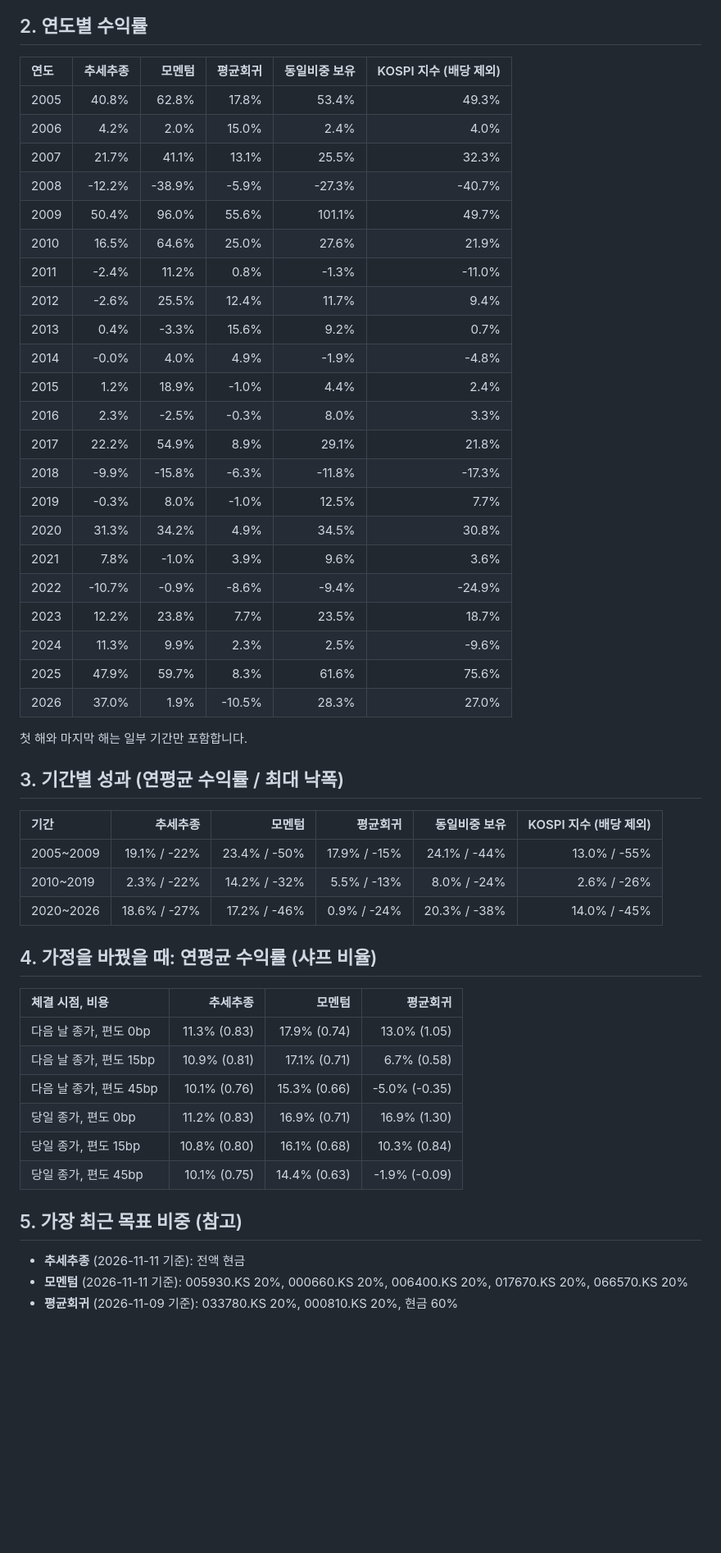
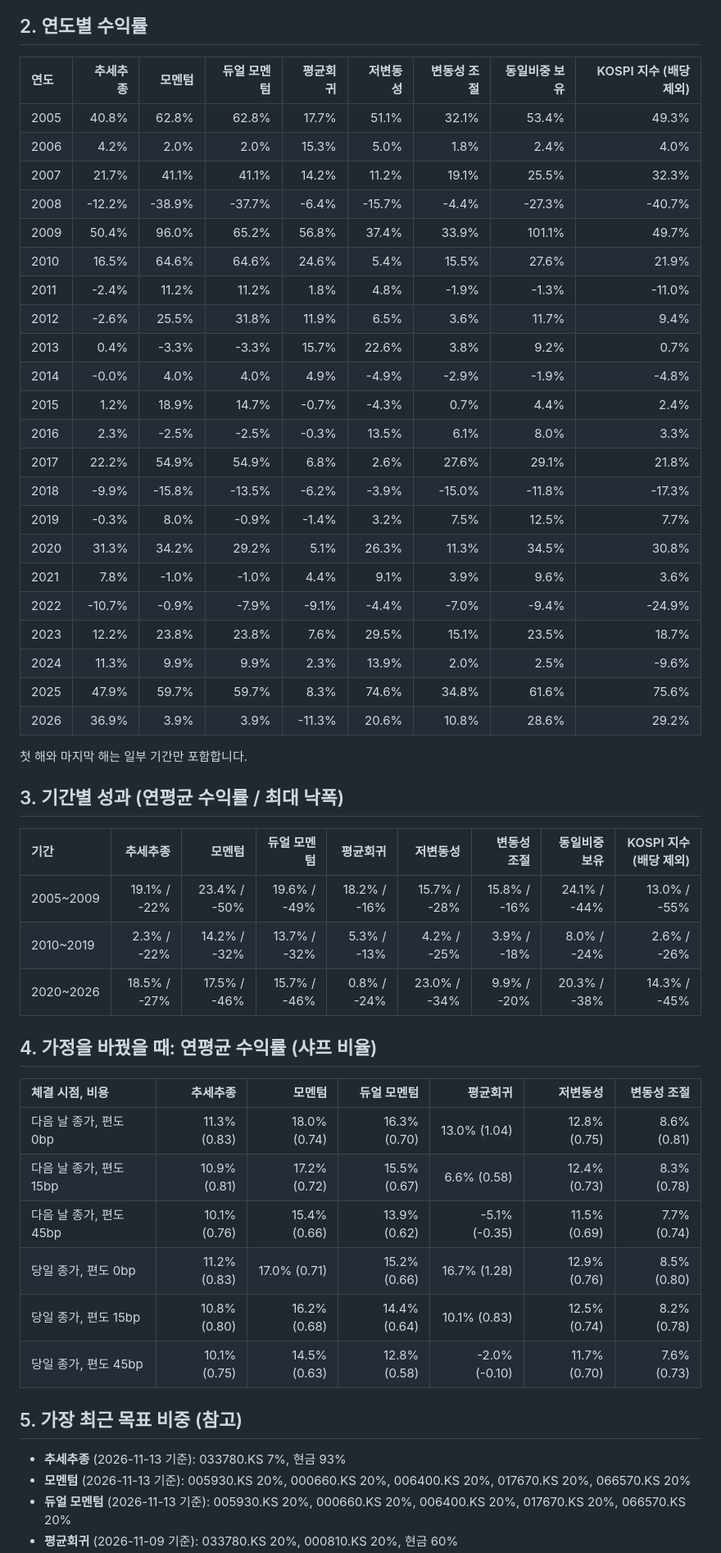
Before and after one commit to jaesung123132/stockprj, a Markdown page: results/kr_largecap/report.md, the part around one of its changes. Shown at 82% size. GitHub-like rendering; blank space fills up the shorter version.

```diff
--- a/results/kr_largecap/report.md
+++ b/results/kr_largecap/report.md
@@ -33,54 +33,55 @@
 
 ## 2. 연도별 수익률
 
-| 연도 | 추세추종 | 모멘텀 | 평균회귀 | 동일비중 보유 | KOSPI 지수 (배당 제외) |
-|:---|---:|---:|---:|---:|---:|
-| 2005 | 40.8% | 62.8% | 17.8% | 53.4% | 49.3% |
-| 2006 | 4.2% | 2.0% | 15.0% | 2.4% | 4.0% |
-| 2007 | 21.7% | 41.1% | 13.1% | 25.5% | 32.3% |
-| 2008 | -12.2% | -38.9% | -5.9% | -27.3% | -40.7% |
-| 2009 | 50.4% | 96.0% | 55.6% | 101.1% | 49.7% |
-| 2010 | 16.5% | 64.6% | 25.0% | 27.6% | 21.9% |
-| 2011 | -2.4% | 11.2% | 0.8% | -1.3% | -11.0% |
-| 2012 | -2.6% | 25.5% | 12.4% | 11.7% | 9.4% |
-| 2013 | 0.4% | -3.3% | 15.6% | 9.2% | 0.7% |
-| 2014 | -0.0% | 4.0% | 4.9% | -1.9% | -4.8% |
-| 2015 | 1.2% | 18.9% | -1.0% | 4.4% | 2.4% |
-| 2016 | 2.3% | -2.5% | -0.3% | 8.0% | 3.3% |
-| 2017 | 22.2% | 54.9% | 8.9% | 29.1% | 21.8% |
-| 2018 | -9.9% | -15.8% | -6.3% | -11.8% | -17.3% |
-| 2019 | -0.3% | 8.0% | -1.0% | 12.5% | 7.7% |
-| 2020 | 31.3% | 34.2% | 4.9% | 34.5% | 30.8% |
-| 2021 | 7.8% | -1.0% | 3.9% | 9.6% | 3.6% |
-| 2022 | -10.7% | -0.9% | -8.6% | -9.4% | -24.9% |
-| 2023 | 12.2% | 23.8% | 7.7% | 23.5% | 18.7% |
-| 2024 | 11.3% | 9.9% | 2.3% | 2.5% | -9.6% |
-| 2025 | 47.9% | 59.7% | 8.3% | 61.6% | 75.6% |
-| 2026 | 37.0% | 1.9% | -10.5% | 28.3% | 27.0% |
+| 연도 | 추세추종 | 모멘텀 | 듀얼 모멘텀 | 평균회귀 | 저변동성 | 변동성 조절 | 동일비중 보유 | KOSPI 지수 (배당 제외) |
+|:---|---:|---:|---:|---:|---:|---:|---:|---:|
+| 2005 | 40.8% | 62.8% | 62.8% | 17.7% | 51.1% | 32.1% | 53.4% | 49.3% |
+| 2006 | 4.2% | 2.0% | 2.0% | 15.3% | 5.0% | 1.8% | 2.4% | 4.0% |
+| 2007 | 21.7% | 41.1% | 41.1% | 14.2% | 11.2% | 19.1% | 25.5% | 32.3% |
+| 2008 | -12.2% | -38.9% | -37.7% | -6.4% | -15.7% | -4.4% | -27.3% | -40.7% |
+| 2009 | 50.4% | 96.0% | 65.2% | 56.8% | 37.4% | 33.9% | 101.1% | 49.7% |
+| 2010 | 16.5% | 64.6% | 64.6% | 24.6% | 5.4% | 15.5% | 27.6% | 21.9% |
+| 2011 | -2.4% | 11.2% | 11.2% | 1.8% | 4.8% | -1.9% | -1.3% | -11.0% |
+| 2012 | -2.6% | 25.5% | 31.8% | 11.9% | 6.5% | 3.6% | 11.7% | 9.4% |
+| 2013 | 0.4% | -3.3% | -3.3% | 15.7% | 22.6% | 3.8% | 9.2% | 0.7% |
+| 2014 | -0.0% | 4.0% | 4.0% | 4.9% | -4.9% | -2.9% | -1.9% | -4.8% |
+| 2015 | 1.2% | 18.9% | 14.7% | -0.7% | -4.3% | 0.7% | 4.4% | 2.4% |
+| 2016 | 2.3% | -2.5% | -2.5% | -0.3% | 13.5% | 6.1% | 8.0% | 3.3% |
+| 2017 | 22.2% | 54.9% | 54.9% | 6.8% | 2.6% | 27.6% | 29.1% | 21.8% |
+| 2018 | -9.9% | -15.8% | -13.5% | -6.2% | -3.9% | -15.0% | -11.8% | -17.3% |
+| 2019 | -0.3% | 8.0% | -0.9% | -1.4% | 3.2% | 7.5% | 12.5% | 7.7% |
+| 2020 | 31.3% | 34.2% | 29.2% | 5.1% | 26.3% | 11.3% | 34.5% | 30.8% |
+| 2021 | 7.8% | -1.0% | -1.0% | 4.4% | 9.1% | 3.9% | 9.6% | 3.6% |
+| 2022 | -10.7% | -0.9% | -7.9% | -9.1% | -4.4% | -7.0% | -9.4% | -24.9% |
+| 2023 | 12.2% | 23.8% | 23.8% | 7.6% | 29.5% | 15.1% | 23.5% | 18.7% |
+| 2024 | 11.3% | 9.9% | 9.9% | 2.3% | 13.9% | 2.0% | 2.5% | -9.6% |
+| 2025 | 47.9% | 59.7% | 59.7% | 8.3% | 74.6% | 34.8% | 61.6% | 75.6% |
+| 2026 | 36.9% | 3.9% | 3.9% | -11.3% | 20.6% | 10.8% | 28.6% | 29.2% |
 
 첫 해와 마지막 해는 일부 기간만 포함합니다.
 
 ## 3. 기간별 성과 (연평균 수익률 / 최대 낙폭)
 
-| 기간 | 추세추종 | 모멘텀 | 평균회귀 | 동일비중 보유 | KOSPI 지수 (배당 제외) |
-|:---|---:|---:|---:|---:|---:|
-| 2005~2009 | 19.1% / -22% | 23.4% / -50% | 17.9% / -15% | 24.1% / -44% | 13.0% / -55% |
-| 2010~2019 | 2.3% / -22% | 14.2% / -32% | 5.5% / -13% | 8.0% / -24% | 2.6% / -26% |
-| 2020~2026 | 18.6% / -27% | 17.2% / -46% | 0.9% / -24% | 20.3% / -38% | 14.0% / -45% |
+| 기간 | 추세추종 | 모멘텀 | 듀얼 모멘텀 | 평균회귀 | 저변동성 | 변동성 조절 | 동일비중 보유 | KOSPI 지수 (배당 제외) |
+|:---|---:|---:|---:|---:|---:|---:|---:|---:|
+| 2005~2009 | 19.1% / -22% | 23.4% / -50% | 19.6% / -49% | 18.2% / -16% | 15.7% / -28% | 15.8% / -16% | 24.1% / -44% | 13.0% / -55% |
+| 2010~2019 | 2.3% / -22% | 14.2% / -32% | 13.7% / -32% | 5.3% / -13% | 4.2% / -25% | 3.9% / -18% | 8.0% / -24% | 2.6% / -26% |
+| 2020~2026 | 18.5% / -27% | 17.5% / -46% | 15.7% / -46% | 0.8% / -24% | 23.0% / -34% | 9.9% / -20% | 20.3% / -38% | 14.3% / -45% |
 
 ## 4. 가정을 바꿨을 때: 연평균 수익률 (샤프 비율)
 
-| 체결 시점, 비용 | 추세추종 | 모멘텀 | 평균회귀 |
-|:---|---:|---:|---:|
-| 다음 날 종가, 편도 0bp | 11.3% (0.83) | 17.9% (0.74) | 13.0% (1.05) |
-| 다음 날 종가, 편도 15bp | 10.9% (0.81) | 17.1% (0.71) | 6.7% (0.58) |
-| 다음 날 종가, 편도 45bp | 10.1% (0.76) | 15.3% (0.66) | -5.0% (-0.35) |
-| 당일 종가, 편도 0bp | 11.2% (0.83) | 16.9% (0.71) | 16.9% (1.30) |
-| 당일 종가, 편도 15bp | 10.8% (0.80) | 16.1% (0.68) | 10.3% (0.84) |
-| 당일 종가, 편도 45bp | 10.1% (0.75) | 14.4% (0.63) | -1.9% (-0.09) |
+| 체결 시점, 비용 | 추세추종 | 모멘텀 | 듀얼 모멘텀 | 평균회귀 | 저변동성 | 변동성 조절 |
+|:---|---:|---:|---:|---:|---:|---:|
+| 다음 날 종가, 편도 0bp | 11.3% (0.83) | 18.0% (0.74) | 16.3% (0.70) | 13.0% (1.04) | 12.8% (0.75) | 8.6% (0.81) |
+| 다음 날 종가, 편도 15bp | 10.9% (0.81) | 17.2% (0.72) | 15.5% (0.67) | 6.6% (0.58) | 12.4% (0.73) | 8.3% (0.78) |
+| 다음 날 종가, 편도 45bp | 10.1% (0.76) | 15.4% (0.66) | 13.9% (0.62) | -5.1% (-0.35) | 11.5% (0.69) | 7.7% (0.74) |
+| 당일 종가, 편도 0bp | 11.2% (0.83) | 17.0% (0.71) | 15.2% (0.66) | 16.7% (1.28) | 12.9% (0.76) | 8.5% (0.80) |
+| 당일 종가, 편도 15bp | 10.8% (0.80) | 16.2% (0.68) | 14.4% (0.64) | 10.1% (0.83) | 12.5% (0.74) | 8.2% (0.78) |
+| 당일 종가, 편도 45bp | 10.1% (0.75) | 14.5% (0.63) | 12.8% (0.58) | -2.0% (-0.10) | 11.7% (0.70) | 7.6% (0.73) |
 
 ## 5. 가장 최근 목표 비중 (참고)
 
-- **추세추종** (2026-11-11 기준): 전액 현금
-- **모멘텀** (2026-11-11 기준): 005930.KS 20%, 000660.KS 20%, 006400.KS 20%, 017670.KS 20%, 066570.KS 20%
+- **추세추종** (2026-11-13 기준): 033780.KS 7%, 현금 93%
+- **모멘텀** (2026-11-13 기준): 005930.KS 20%, 000660.KS 20%, 006400.KS 20%, 017670.KS 20%, 066570.KS 20%
+- **듀얼 모멘텀** (2026-11-13 기준): 005930.KS 20%, 000660.KS 20%, 006400.KS 20%, 017670.KS 20%, 066570.KS 20%
 - **평균회귀** (2026-11-09 기준): 033780.KS 20%, 000810.KS 20%, 현금 60%
```
Also changed, not shown: other parts of results/kr_largecap/report.md (+16 -14 lines), results/us_sectors/report.md (+61 -58 lines), results/kr_largecap/drawdown.png, results/kr_largecap/equity.png, results/us_sectors/drawdown.png, results/us_sectors/equity.png, 4 other files.
